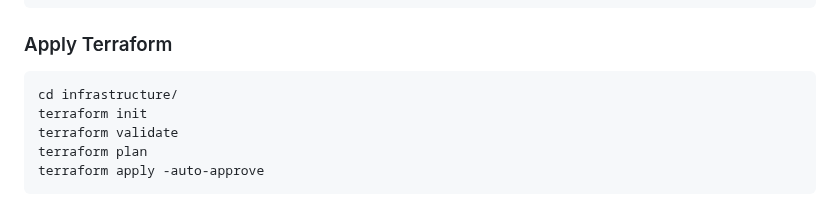
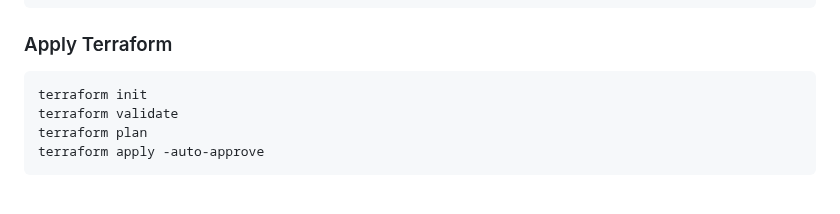
Before and after one commit to AbhishekUS1/End-to-End-DevOps-CI-CD-Pipeline-Project, a Markdown page: README.md, the part around the change. Drawn GitHub-style.

````diff
--- a/README.md
+++ b/README.md
@@ -67,7 +67,6 @@ output "jenkins_url" {
 ```
 ### Apply Terraform
 ```hcl
-cd infrastructure/
 terraform init
 terraform validate
 terraform plan
````
